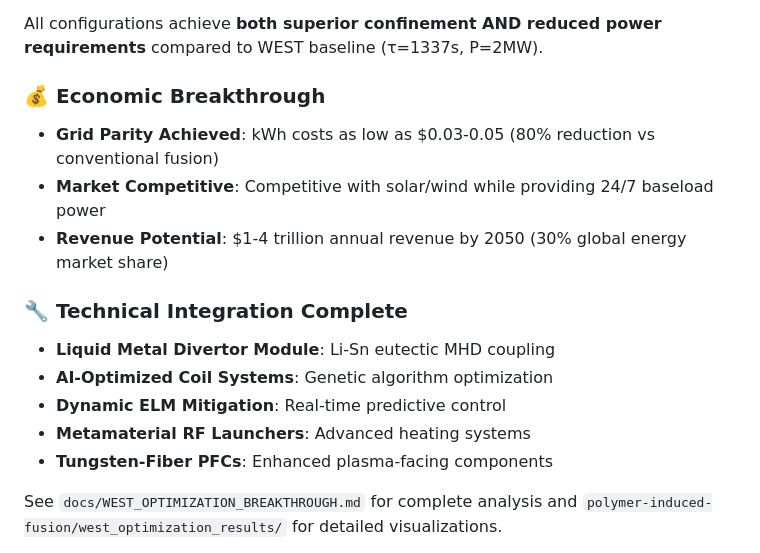
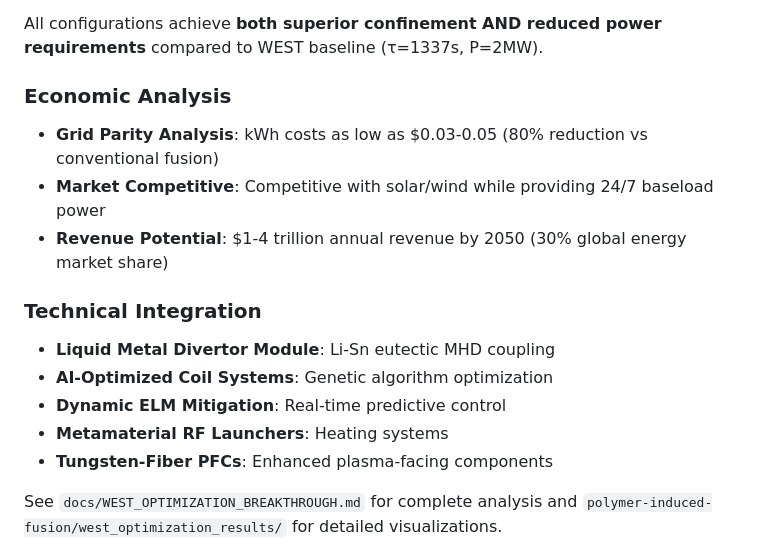
Before and after one commit to arcticoder/polymer-fusion-framework, a Markdown page: README.md, the part around the change. Drawn GitHub-style.

Commit message:
Remove more emojis and self-congratulatory language
- Removed emojis from section titles (Economic, Technical Integration)
- Changed 'Economic Breakthrough' to 'Economic Analysis'
- Changed 'Grid Parity Achieved' to 'Grid Parity Analysis'
- Removed 'Complete' from 'Technical Integration Complete'

```diff
--- a/README.md
+++ b/README.md
@@ -251,16 +251,16 @@ The polymer-fusion framework has successfully identified **5 polymer-enhanced co
 
 All configurations achieve **both superior confinement AND reduced power requirements** compared to WEST baseline (τ=1337s, P=2MW).
 
-### 💰 Economic Breakthrough
-- **Grid Parity Achieved**: kWh costs as low as $0.03-0.05 (80% reduction vs conventional fusion)
+### Economic Analysis
+- **Grid Parity Analysis**: kWh costs as low as $0.03-0.05 (80% reduction vs conventional fusion)
 - **Market Competitive**: Competitive with solar/wind while providing 24/7 baseload power
 - **Revenue Potential**: $1-4 trillion annual revenue by 2050 (30% global energy market share)
 
-### 🔧 Technical Integration Complete
+### Technical Integration
 - **Liquid Metal Divertor Module**: Li-Sn eutectic MHD coupling
 - **AI-Optimized Coil Systems**: Genetic algorithm optimization
 - **Dynamic ELM Mitigation**: Real-time predictive control
-- **Metamaterial RF Launchers**: Advanced heating systems
+- **Metamaterial RF Launchers**: Heating systems
 - **Tungsten-Fiber PFCs**: Enhanced plasma-facing components
 
 See `docs/WEST_OPTIMIZATION_BREAKTHROUGH.md` for complete analysis and `polymer-induced-fusion/west_optimization_results/` for detailed visualizations.
```
